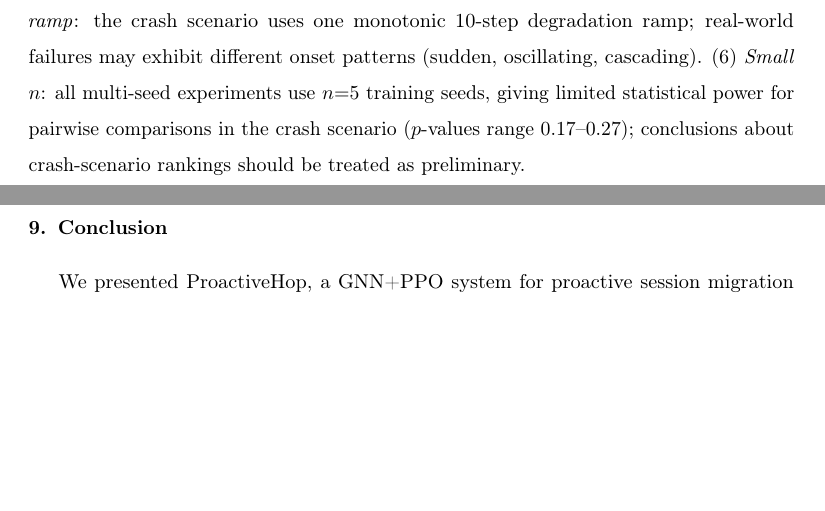
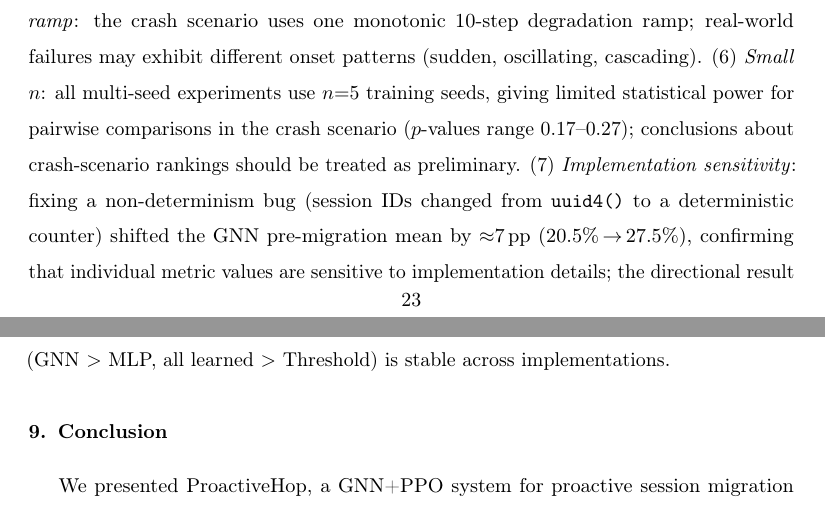
Before and after one commit to subodhwandile/proactivehop, a LaTeX paper (paper/paper.tex): two parts of pages 23 and 24 of 28, joined at a grey line, cut so that both start at the same text, the shorter picture padded with empty space. Compiled offline with pdfLaTeX.

Commit message:
Add denominator definition to Table 2 caption; note implementation sensitivity
- Table 2 caption: clarify denominator as target_sessions_initial (~61 sessions
  at experiment start); define pre-mig% as fraction leaving via <50ms migration
  before step 40 (addresses Devin's concern about denominator ambiguity)
- Limitations §7: add (7) implementation sensitivity note — uuid4→counter fix
  shifted GNN mean by ~7pp but directional results are stable

Generated with Claude Code

```diff
--- a/paper/paper.tex
+++ b/paper/paper.tex
@@ -1117,6 +1119,12 @@ different onset patterns (sudden, oscillating, cascading).
 giving limited statistical power for pairwise comparisons in the crash
 scenario ($p$-values range 0.17--0.27); conclusions about crash-scenario
 rankings should be treated as preliminary.
+(7)~\textit{Implementation sensitivity}: fixing a non-determinism bug
+(session IDs changed from \texttt{uuid4()} to a deterministic counter)
+shifted the GNN pre-migration mean by $\approx$7\,pp (20.5\%\,$\to$\,27.5\%),
+confirming that individual metric values are sensitive to implementation details;
+the directional result (GNN $>$ MLP, all learned $>$ Threshold) is stable across
+implementations.
 
 % -----------------------------------------------------------------------
 \section{Conclusion}
```
Also changed, not shown: paper/paper.tex (4 more changed lines).
